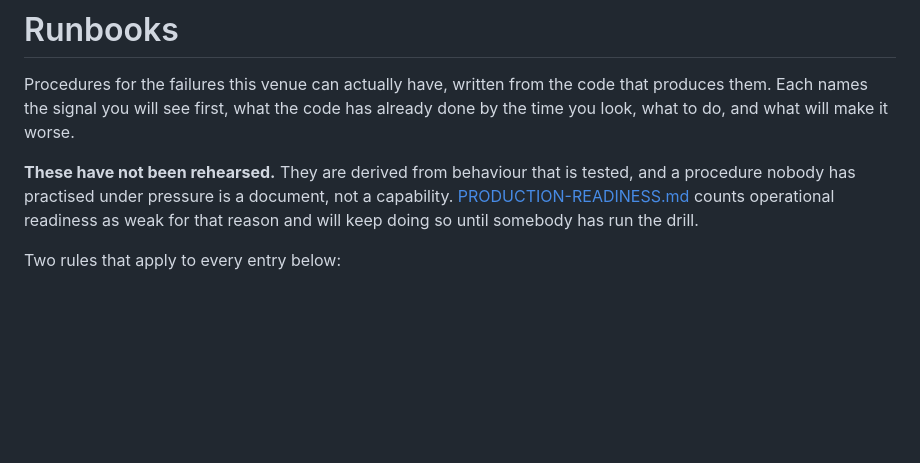
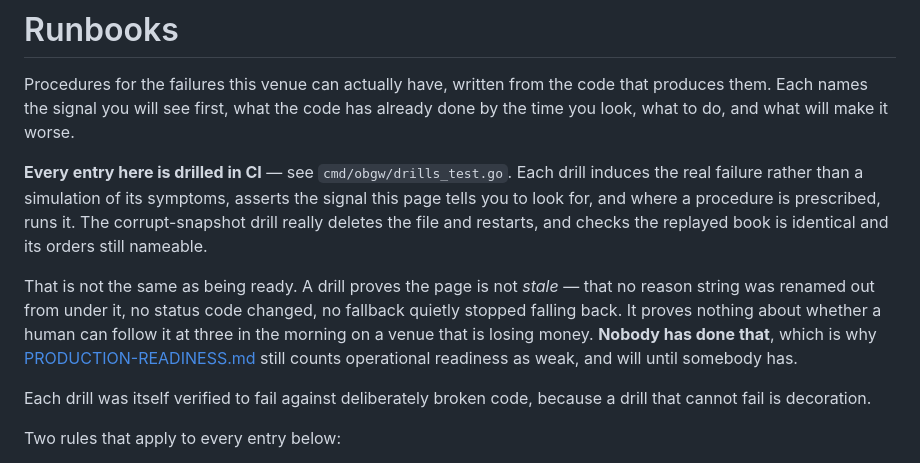
Before and after one commit to intrepidkarthi/orderbook, a Markdown page: docs/RUNBOOKS.md, the part around the change. Drawn GitHub-style; blank space fills up the shorter version.

```diff
--- a/docs/RUNBOOKS.md
+++ b/docs/RUNBOOKS.md
@@ -4,10 +4,21 @@ Procedures for the failures this venue can actually have, written from the code
 produces them. Each names the signal you will see first, what the code has already
 done by the time you look, what to do, and what will make it worse.
 
-**These have not been rehearsed.** They are derived from behaviour that is tested, and
-a procedure nobody has practised under pressure is a document, not a capability.
-[PRODUCTION-READINESS.md](PRODUCTION-READINESS.md) counts operational readiness as weak
-for that reason and will keep doing so until somebody has run the drill.
+**Every entry here is drilled in CI** — see `cmd/obgw/drills_test.go`. Each drill
+induces the real failure rather than a simulation of its symptoms, asserts the signal
+this page tells you to look for, and where a procedure is prescribed, runs it. The
+corrupt-snapshot drill really deletes the file and restarts, and checks the replayed
+book is identical and its orders still nameable.
+
+That is not the same as being ready. A drill proves the page is not *stale* — that no
+reason string was renamed out from under it, no status code changed, no fallback quietly
+stopped falling back. It proves nothing about whether a human can follow it at three in
+the morning on a venue that is losing money. **Nobody has done that**, which is why
+[PRODUCTION-READINESS.md](PRODUCTION-READINESS.md) still counts operational readiness as
+weak, and will until somebody has.
+
+Each drill was itself verified to fail against deliberately broken code, because a drill
+that cannot fail is decoration.
 
 Two rules that apply to every entry below:
 
```
Also changed, not shown: docs/PRODUCTION-READINESS.md (+12 -3 lines).
